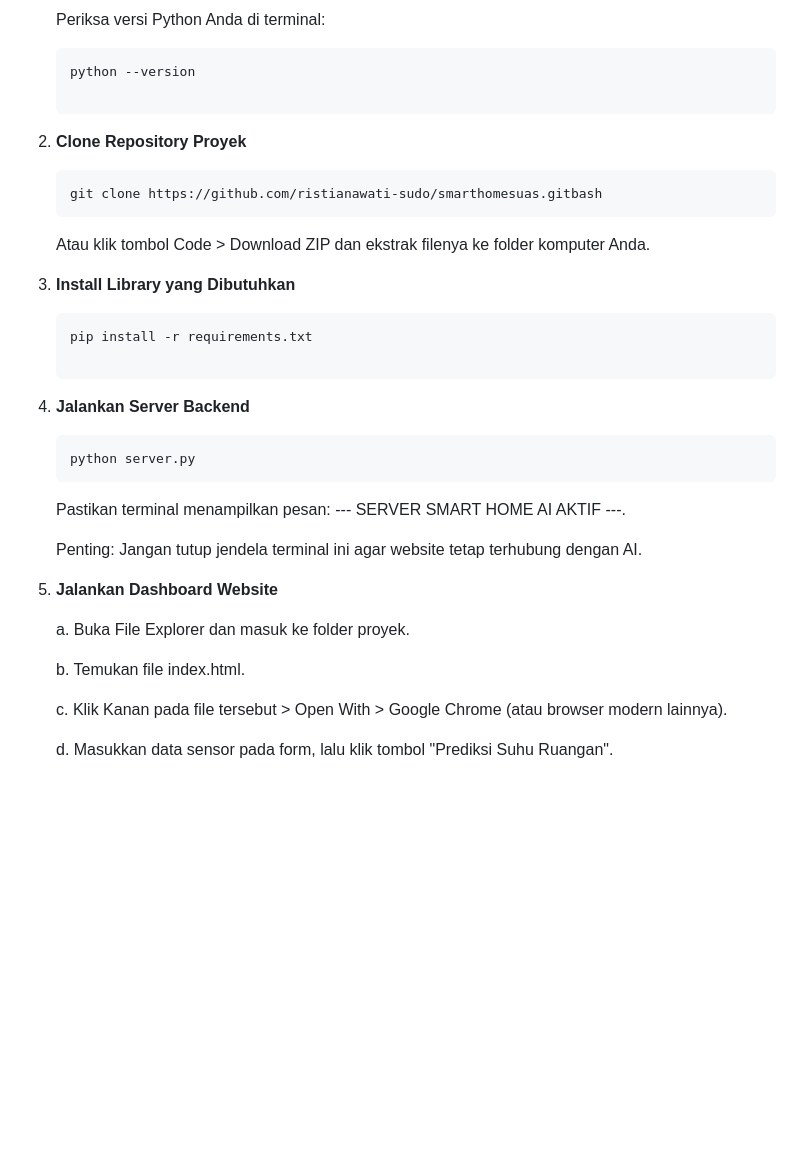
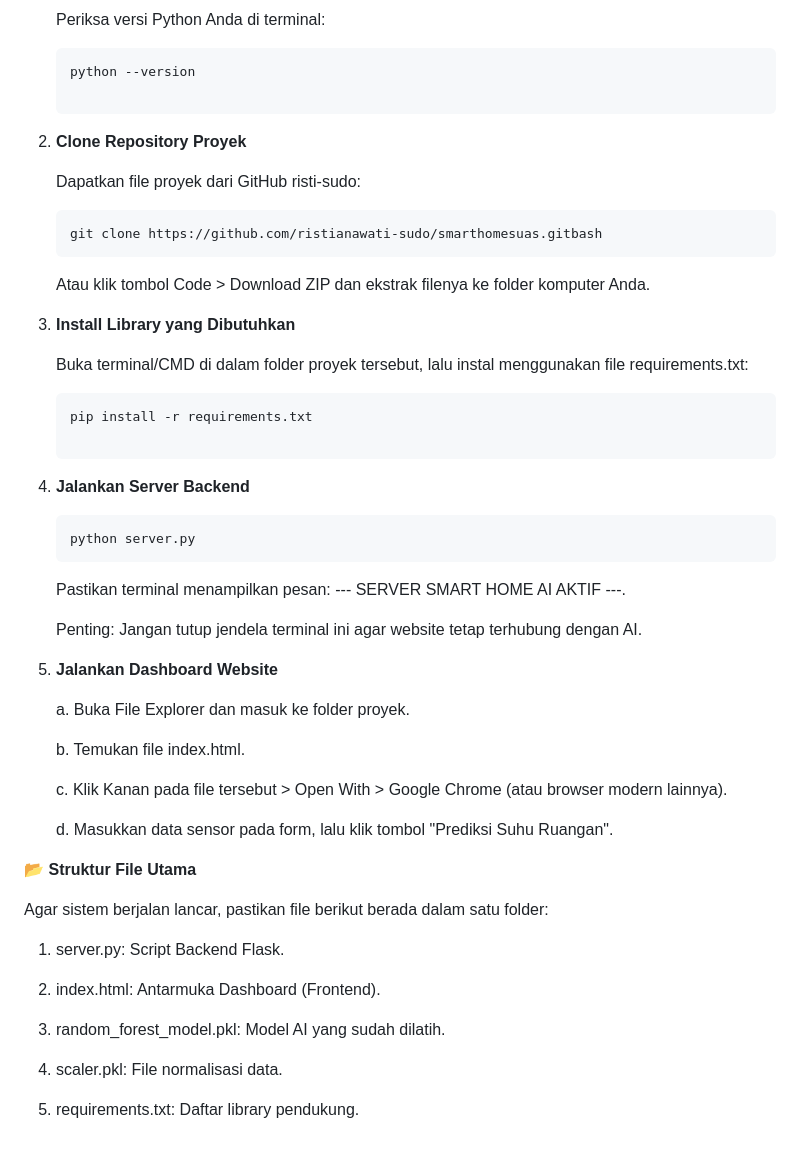
Before and after one commit to ristianawati-sudo/smarthomesuas, a Markdown page: README.md, the part around the change. Drawn GitHub-style; blank space fills up the shorter version.

````diff
--- a/README.md
+++ b/README.md
@@ -52,16 +52,20 @@ Ikuti langkah-langkah berikut untuk menjalankan website Prediksi Suhu Ruangan Be
    python --version
 
 2. **Clone Repository Proyek**
+
+   Dapatkan file proyek dari GitHub risti-sudo:
    ```bash
    git clone https://github.com/ristianawati-sudo/smarthomesuas.gitbash
    ```
    Atau klik tombol Code > Download ZIP dan ekstrak filenya ke folder komputer Anda.
 
 4. **Install Library yang Dibutuhkan**
+
+   Buka terminal/CMD di dalam folder proyek tersebut, lalu instal menggunakan file requirements.txt:
    ```bash
    pip install -r requirements.txt
 
-5. **Jalankan Server Backend**
+6. **Jalankan Server Backend**
    ```bash
    python server.py
    ```
@@ -69,7 +73,7 @@ Ikuti langkah-langkah berikut untuk menjalankan website Prediksi Suhu Ruangan Be
 
    Penting: Jangan tutup jendela terminal ini agar website tetap terhubung dengan AI.
 
-6. **Jalankan Dashboard Website**
+7. **Jalankan Dashboard Website**
 
    a. Buka File Explorer dan masuk ke folder proyek.
 
@@ -78,3 +82,17 @@ Ikuti langkah-langkah berikut untuk menjalankan website Prediksi Suhu Ruangan Be
    c. Klik Kanan pada file tersebut > Open With > Google Chrome (atau browser modern lainnya).
 
    d. Masukkan data sensor pada form, lalu klik tombol "Prediksi Suhu Ruangan".
+
+📂 **Struktur File Utama**
+
+Agar sistem berjalan lancar, pastikan file berikut berada dalam satu folder:
+
+1. server.py: Script Backend Flask.
+
+2. index.html: Antarmuka Dashboard (Frontend).
+
+3. random_forest_model.pkl: Model AI yang sudah dilatih.
+
+4. scaler.pkl: File normalisasi data.
+
+5. requirements.txt: Daftar library pendukung.
````
